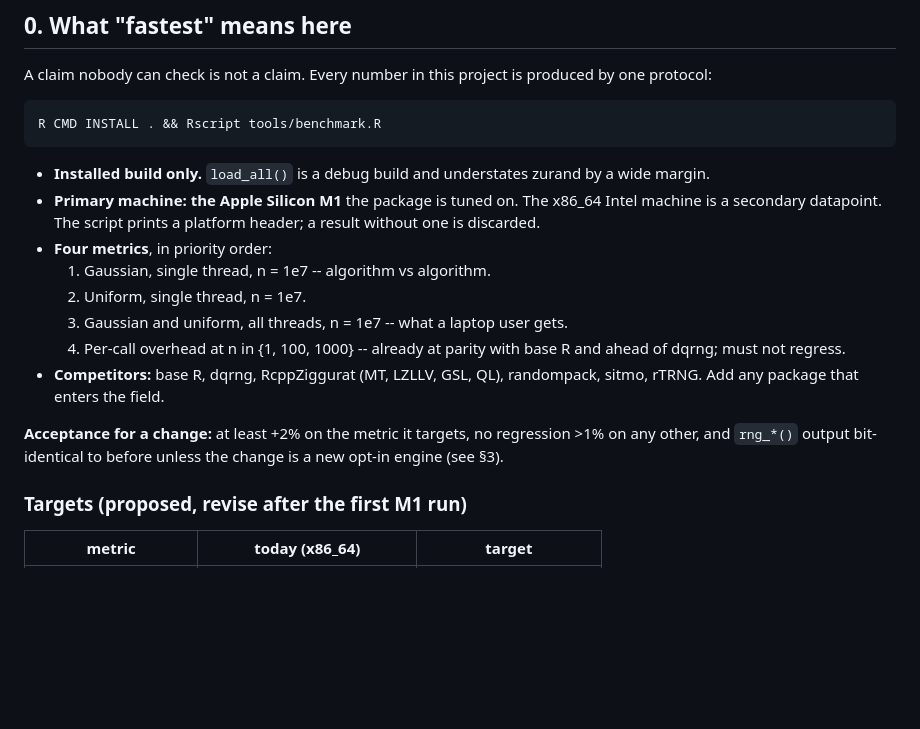
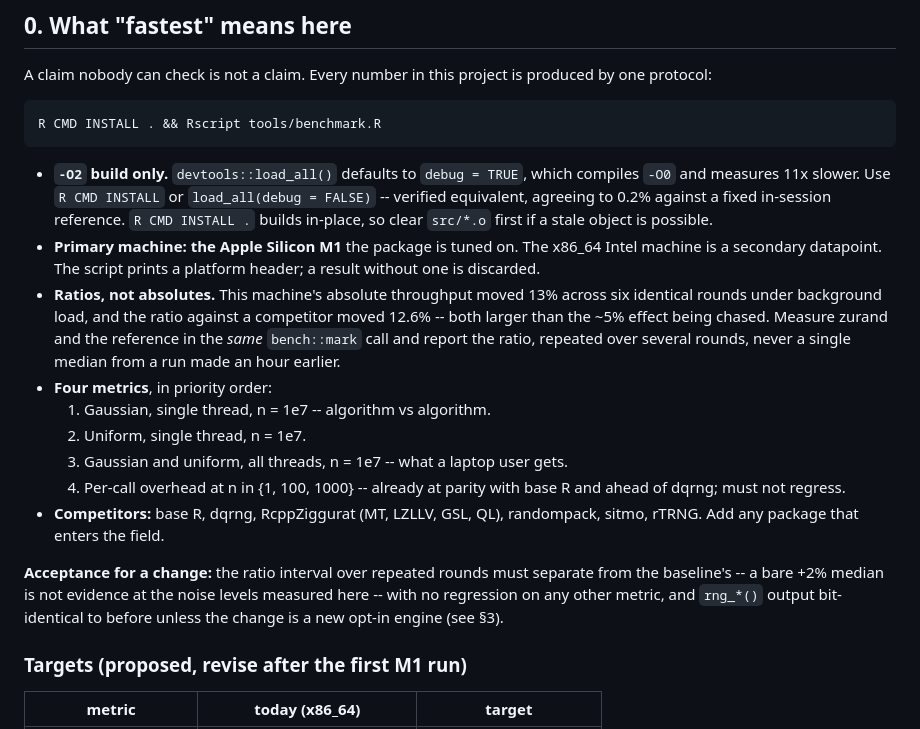
Before and after one commit to pedrobtz/zurand, a Markdown page: dev/roadmap.md, the part around the change. Rendered like a GitHub page; blank space fills up the shorter version.

Commit message:
Correct the build guidance: load_all(debug = FALSE) is a valid benchmark build
CLAUDE.md said benchmarks must use R CMD INSTALL "not devtools::load_all()
debug builds". True of the default, and misleading as written -- it reads as
though load_all can never be used, when the problem is one argument.

pkgload::load_all() takes debug = TRUE, and devtools::load_all() forwards it
through `...`. The flags it injects are the whole story:

  debug = TRUE   -UNDEBUG -Wall -pedantic -g -O0
  debug = FALSE  -Wall -pedantic

So the default compiles -O0 with NDEBUG undone, and measures 11x slower:
17.7 M normals/s against 195. That is the trap the original note was about.

With debug = FALSE the compile line is identical to R CMD INSTALL except for
an extra -Wall -pedantic, which cannot affect codegen. Confirmed by
measurement rather than by reading flags: three alternating rounds of each,
every round measuring zurand and RcppZiggurat MT in the same session so the
ratio cancels machine drift.

  load_all(debug = FALSE)   1.043  1.063  1.069   mean 1.058
  R CMD INSTALL             1.067  1.059  1.042   mean 1.056

0.2% apart, well inside each one's spread. A first attempt showed 0.955 vs
1.020 and looked like a real 7% gap; it was background load, and repeating
the measurement dissolved it. That is the second time today a single median
has been misleading.

So the roadmap's protocol now says ratios over repeated rounds rather than a
median, and acceptance requires the intervals to separate rather than a bare
+2%: under load this machine moved 13% on absolute throughput and 12.6% on
the ratio, against a ~5% effect.

Also noted that R CMD INSTALL . builds in place and can reuse src/*.o.

Co-Authored-By: Claude Opus 5 <noreply@anthropic.com>

````diff
--- a/dev/roadmap.md
+++ b/dev/roadmap.md
@@ -19,11 +19,20 @@ produced by one protocol:
 R CMD INSTALL . && Rscript tools/benchmark.R
 ```
 
-- **Installed build only.** `load_all()` is a debug build and understates
-  zurand by a wide margin.
+- **`-O2` build only.** `devtools::load_all()` defaults to `debug = TRUE`,
+  which compiles `-O0` and measures 11x slower. Use `R CMD INSTALL` or
+  `load_all(debug = FALSE)` -- verified equivalent, agreeing to 0.2% against
+  a fixed in-session reference. `R CMD INSTALL .` builds in-place, so clear
+  `src/*.o` first if a stale object is possible.
 - **Primary machine: the Apple Silicon M1** the package is tuned on. The
   x86_64 Intel machine is a secondary datapoint. The script prints a
   platform header; a result without one is discarded.
+- **Ratios, not absolutes.** This machine's absolute throughput moved 13%
+  across six identical rounds under background load, and the ratio against a
+  competitor moved 12.6% -- both larger than the ~5% effect being chased.
+  Measure zurand and the reference in the *same* `bench::mark` call and
+  report the ratio, repeated over several rounds, never a single median from
+  a run made an hour earlier.
 - **Four metrics**, in priority order:
   1. Gaussian, single thread, n = 1e7 -- algorithm vs algorithm.
   2. Uniform, single thread, n = 1e7.
@@ -33,8 +42,9 @@ R CMD INSTALL . && Rscript tools/benchmark.R
 - **Competitors:** base R, dqrng, RcppZiggurat (MT, LZLLV, GSL, QL),
   randompack, sitmo, rTRNG. Add any package that enters the field.
 
-**Acceptance for a change:** at least +2% on the metric it targets, no
-regression >1% on any other, and `rng_*()` output bit-identical to before
+**Acceptance for a change:** the ratio interval over repeated rounds must
+separate from the baseline's -- a bare +2% median is not evidence at the
+noise levels measured here -- with no regression on any other metric, and `rng_*()` output bit-identical to before
 unless the change is a new opt-in engine (see §3).
 
 ### Targets (proposed, revise after the first M1 run)
````
Also changed, not shown: CLAUDE.md (+1 -1 lines).
